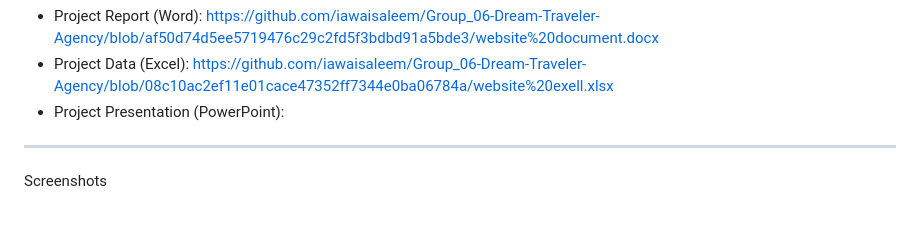
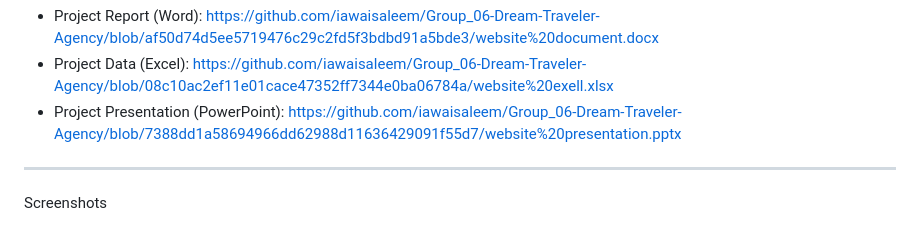
Before and after one commit to iawaisaleem/Group_06-Dream-Traveler-Agency, a Markdown page: README.md, the part around the change. Drawn GitHub-style.

```diff
--- a/README.md
+++ b/README.md
@@ -58,7 +58,7 @@ All supporting documents are hosted externally and linked below.
 
 * Project Report (Word): https://github.com/iawaisaleem/Group_06-Dream-Traveler-Agency/blob/af50d74d5ee5719476c29c2fd5f3bdbd91a5bde3/website%20document.docx
 * Project Data (Excel): https://github.com/iawaisaleem/Group_06-Dream-Traveler-Agency/blob/08c10ac2ef11e01cace47352ff7344e0ba06784a/website%20exell.xlsx
-* Project Presentation (PowerPoint):
+* Project Presentation (PowerPoint): https://github.com/iawaisaleem/Group_06-Dream-Traveler-Agency/blob/7388dd1a58694966dd62988d11636429091f55d7/website%20presentation.pptx
 
 ---
 
```
